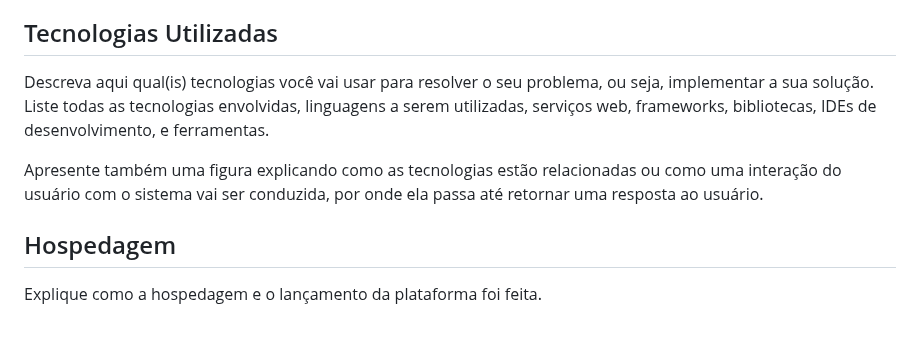
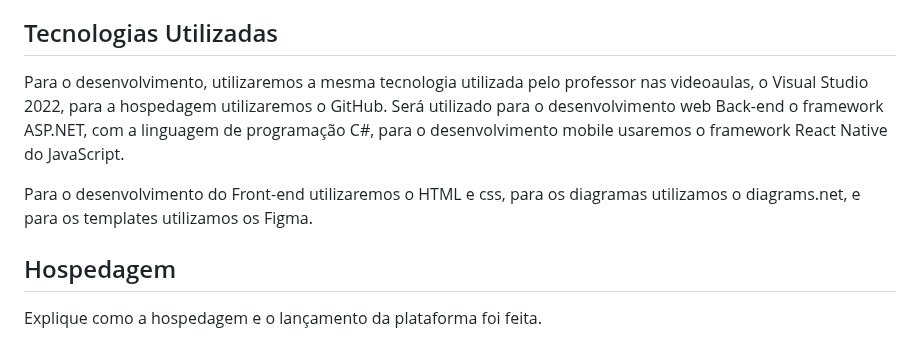
Before and after one commit to ICEI-PUC-Minas-PMV-ADS/pmv-ads-2023-1-e4-proj-infra-t1-time2-receita, a Markdown page: docs/05-Arquitetura da Solução.md, the part around the change. GitHub-like rendering.

```diff
--- a/docs/05-Arquitetura da Solução.md
+++ b/docs/05-Arquitetura da Solução.md
@@ -37,9 +37,10 @@ Entregar um arquivo banco.sql contendo os scripts de criação das tabelas do ba
 
 ## Tecnologias Utilizadas
 
-Descreva aqui qual(is) tecnologias você vai usar para resolver o seu problema, ou seja, implementar a sua solução. Liste todas as tecnologias envolvidas, linguagens a serem utilizadas, serviços web, frameworks, bibliotecas, IDEs de desenvolvimento, e ferramentas.
+Para o desenvolvimento, utilizaremos a mesma tecnologia utilizada pelo professor nas videoaulas, o Visual Studio 2022, para a hospedagem utilizaremos o GitHub.
+Será utilizado  para o desenvolvimento web Back-end  o framework ASP.NET, com a linguagem de programação C#, para o desenvolvimento mobile usaremos o framework React Native do JavaScript.
 
-Apresente também uma figura explicando como as tecnologias estão relacionadas ou como uma interação do usuário com o sistema vai ser conduzida, por onde ela passa até retornar uma resposta ao usuário.
+Para o desenvolvimento do Front-end utilizaremos o HTML e css, para os diagramas utilizamos o diagrams.net, e para os templates utilizamos os Figma.
 
 ## Hospedagem
 
```
